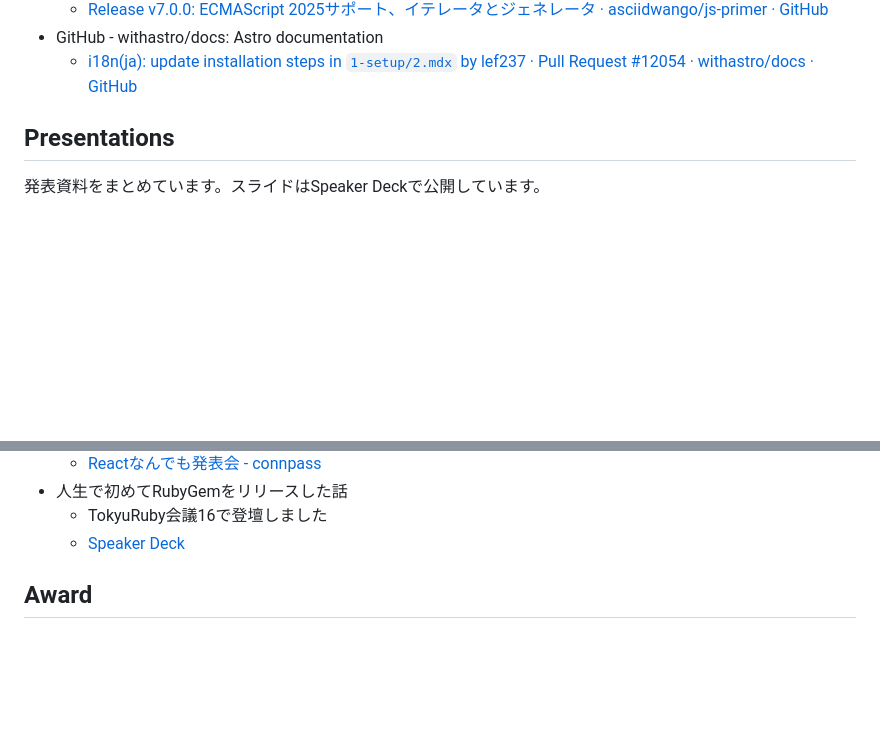
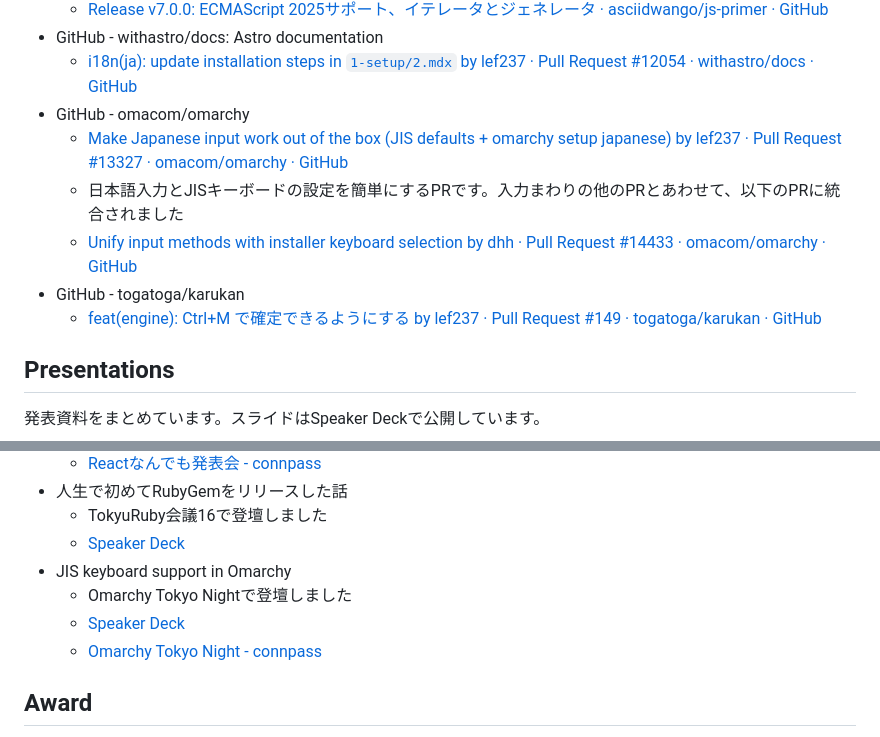
Before and after one commit to lef237/lef237.github.io, a Markdown page: src/content/about.md, 2 parts joined by grey strips. GitHub-like rendering; blank space fills up the shorter version.

Commit message:
Add karukan and Omarchy contributions and Omarchy Tokyo Night talk to about page

```diff
--- a/src/content/about.md
+++ b/src/content/about.md
@@ -109,6 +109,12 @@ OSS活動の一部を抜粋して並べています。
   - [Release v7.0.0: ECMAScript 2025サポート、イテレータとジェネレータ · asciidwango/js-primer · GitHub](https://github.com/asciidwango/js-primer/releases/tag/v7.0.0)
 - GitHub - withastro/docs: Astro documentation
   - [i18n(ja): update installation steps in `1-setup/2.mdx` by lef237 · Pull Request #12054 · withastro/docs · GitHub](https://github.com/withastro/docs/pull/12054)
+- GitHub - omacom/omarchy
+  - [Make Japanese input work out of the box (JIS defaults + omarchy setup japanese) by lef237 · Pull Request #13327 · omacom/omarchy · GitHub](https://github.com/omacom/omarchy/pull/13327)
+  - 日本語入力とJISキーボードの設定を簡単にするPRです。入力まわりの他のPRとあわせて、以下のPRに統合されました
+  - [Unify input methods with installer keyboard selection by dhh · Pull Request #14433 · omacom/omarchy · GitHub](https://github.com/omacom/omarchy/pull/14433)
+- GitHub - togatoga/karukan
+  - [feat(engine): Ctrl+M で確定できるようにする by lef237 · Pull Request #149 · togatoga/karukan · GitHub](https://github.com/togatoga/karukan/pull/149)
 
 ## Presentations
 
@@ -136,6 +142,10 @@ OSS活動の一部を抜粋して並べています。
 - 人生で初めてRubyGemをリリースした話
   - TokyuRuby会議16で登壇しました
   - [Speaker Deck](https://speakerdeck.com/lef237/ren-sheng-dechu-meterubygemworirisusitahua)
+- JIS keyboard support in Omarchy
+  - Omarchy Tokyo Nightで登壇しました
+  - [Speaker Deck](https://speakerdeck.com/lef237/jis-keyboard-support-in-omarchy)
+  - [Omarchy Tokyo Night - connpass](https://omarchy-tokyo.connpass.com/event/407638/)
 
 ## Award
 
```
